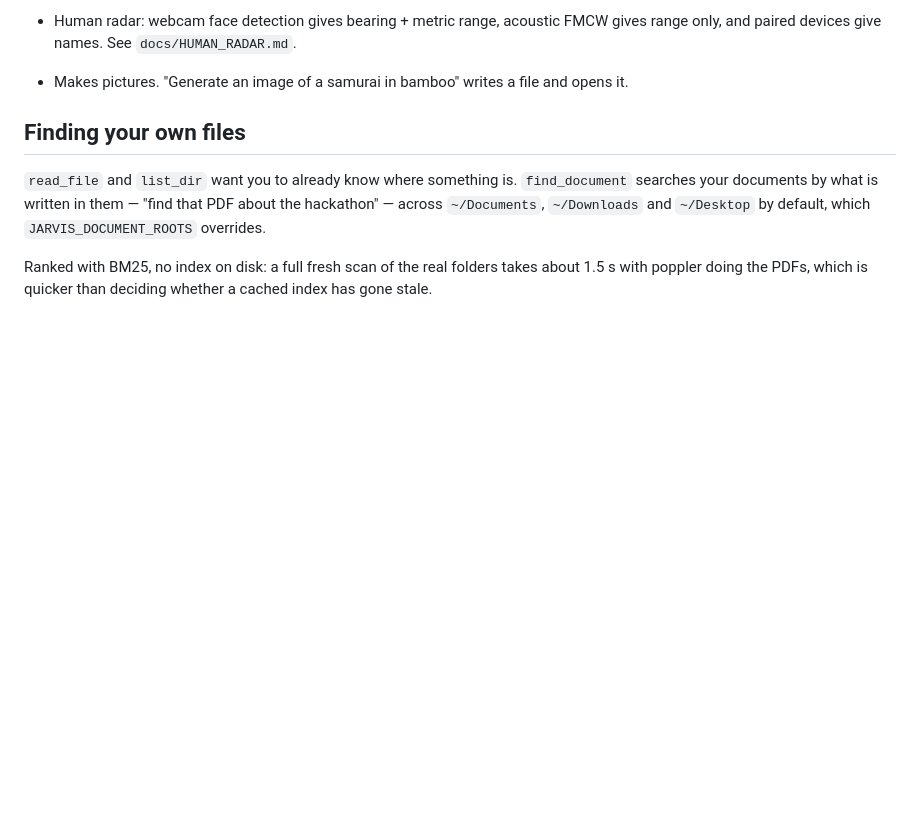
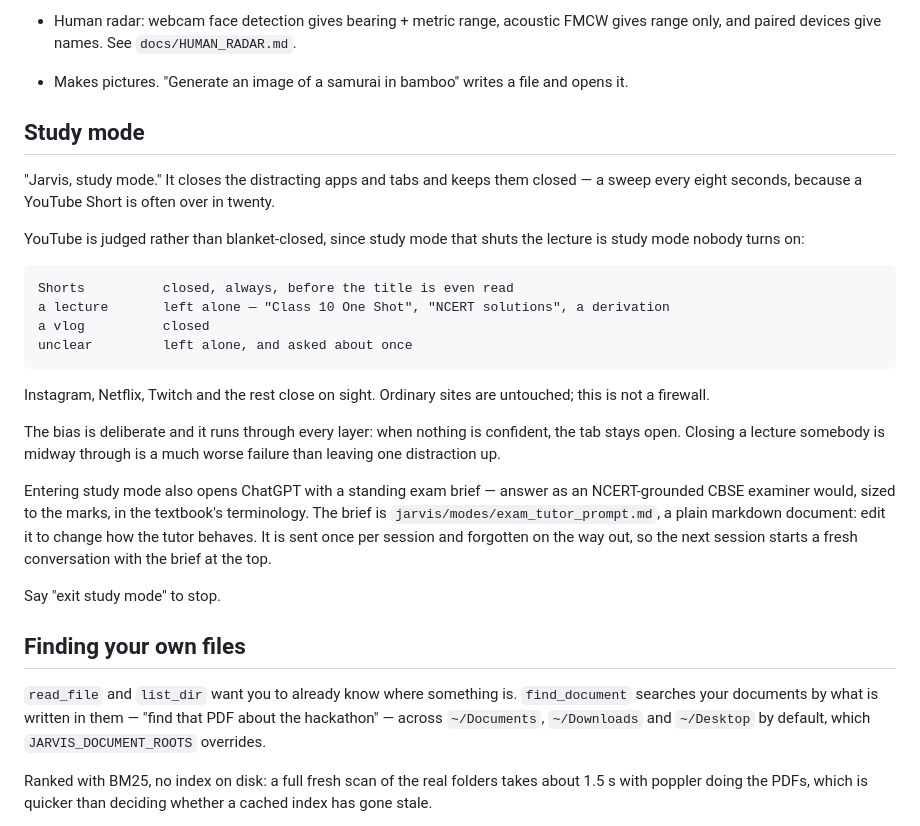
Before and after one commit to Arjun-Chandra-7/JARVIS, a Markdown page: README.md, the part around the change. Rendered like a GitHub page; blank space fills up the shorter version.

Commit message:
Write down what study mode closes and what it will not
The table is the useful part — Shorts always, a lecture never, unclear
left alone — and so is the sentence naming the bias, because somebody
wondering why a video stayed open deserves to find the answer rather
than conclude it is broken.

Also says where the exam brief lives and that it is a markdown file
meant to be edited, since a prompt nobody knows they can change is a
prompt nobody changes.

Co-Authored-By: Claude Opus 5 <noreply@anthropic.com>
Claude-Session: https://claude.ai/code/session_01WBFm6mQFNBRC3qYZFJknqE

```diff
--- a/README.md
+++ b/README.md
@@ -35,6 +35,34 @@ need their own account, device, or desktop service configured before use.
 - Human radar: webcam face detection gives bearing + metric range, acoustic FMCW gives
   range only, and paired devices give names. See `docs/HUMAN_RADAR.md`.
 - Makes pictures. "Generate an image of a samurai in bamboo" writes a file and opens it.
+
+## Study mode
+
+"Jarvis, study mode." It closes the distracting apps and tabs and keeps them closed — a sweep
+every eight seconds, because a YouTube Short is often over in twenty.
+
+YouTube is judged rather than blanket-closed, since study mode that shuts the lecture is study
+mode nobody turns on:
+
+    Shorts          closed, always, before the title is even read
+    a lecture       left alone — "Class 10 One Shot", "NCERT solutions", a derivation
+    a vlog          closed
+    unclear         left alone, and asked about once
+
+Instagram, Netflix, Twitch and the rest close on sight. Ordinary sites are untouched; this is not
+a firewall.
+
+The bias is deliberate and it runs through every layer: when nothing is confident, the tab stays
+open. Closing a lecture somebody is midway through is a much worse failure than leaving one
+distraction up.
+
+Entering study mode also opens ChatGPT with a standing exam brief — answer as an NCERT-grounded
+CBSE examiner would, sized to the marks, in the textbook's terminology. The brief is
+`jarvis/modes/exam_tutor_prompt.md`, a plain markdown document: edit it to change how the tutor
+behaves. It is sent once per session and forgotten on the way out, so the next session starts a
+fresh conversation with the brief at the top.
+
+Say "exit study mode" to stop.
 
 ## Finding your own files
 
```
